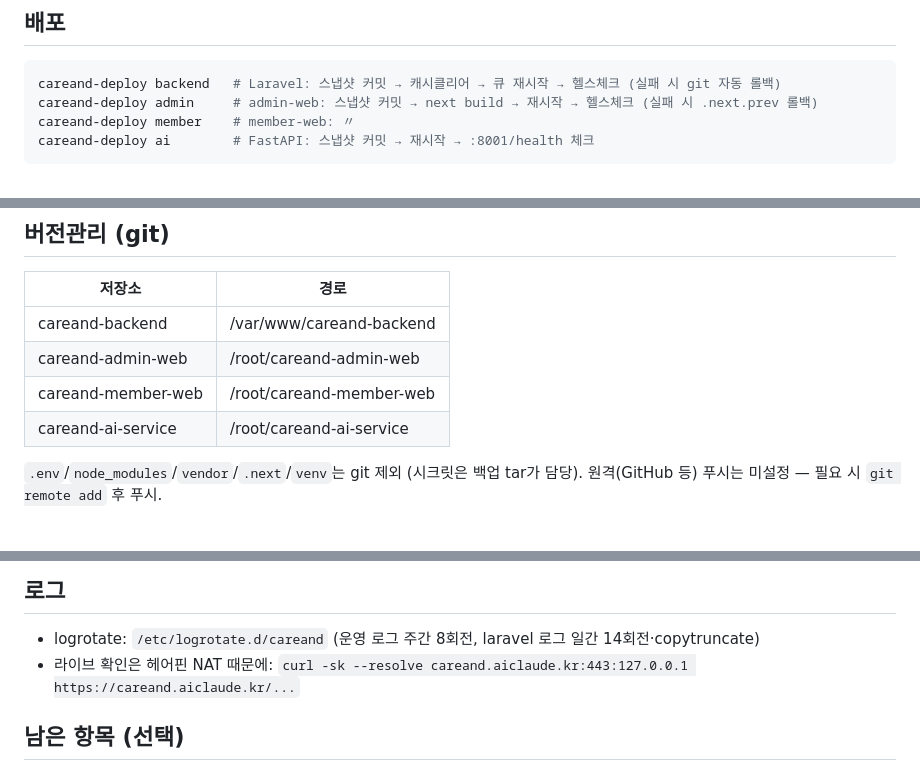
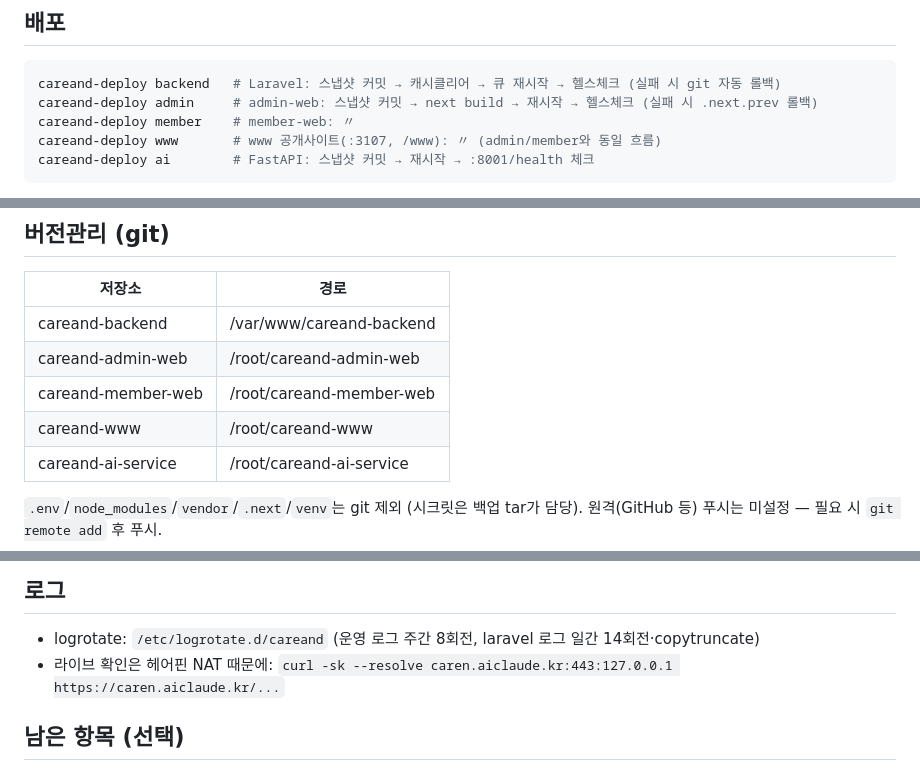
Before and after one commit to immps9014-cmd/careand-backend, a Markdown page: CAREAND-OPS.md, 3 parts joined by grey strips. Rendered like a GitHub page.

````diff
--- a/CAREAND-OPS.md
+++ b/CAREAND-OPS.md
@@ -8,6 +8,7 @@
 careand-deploy backend   # Laravel: 스냅샷 커밋 → 캐시클리어 → 큐 재시작 → 헬스체크 (실패 시 git 자동 롤백)
 careand-deploy admin     # admin-web: 스냅샷 커밋 → next build → 재시작 → 헬스체크 (실패 시 .next.prev 롤백)
 careand-deploy member    # member-web: 〃
+careand-deploy www       # www 공개사이트(:3107, /www): 〃 (admin/member와 동일 흐름)
 careand-deploy ai        # FastAPI: 스냅샷 커밋 → 재시작 → :8001/health 체크
 ```
 
@@ -22,6 +23,7 @@ careand-deploy ai        # FastAPI: 스냅샷 커밋 → 재시작 → :8001/hea
 | careand-backend | /var/www/careand-backend |
 | careand-admin-web | /root/careand-admin-web |
 | careand-member-web | /root/careand-member-web |
+| careand-www | /root/careand-www |
 | careand-ai-service | /root/careand-ai-service |
 
 `.env`/`node_modules`/`vendor`/`.next`/`venv`는 git 제외 (시크릿은 백업 tar가 담당).
@@ -53,7 +55,7 @@ careand-deploy ai        # FastAPI: 스냅샷 커밋 → 재시작 → :8001/hea
 ## 로그
 
 - logrotate: `/etc/logrotate.d/careand` (운영 로그 주간 8회전, laravel 로그 일간 14회전·copytruncate)
-- 라이브 확인은 헤어핀 NAT 때문에: `curl -sk --resolve careand.aiclaude.kr:443:127.0.0.1 https://careand.aiclaude.kr/...`
+- 라이브 확인은 헤어핀 NAT 때문에: `curl -sk --resolve caren.aiclaude.kr:443:127.0.0.1 https://caren.aiclaude.kr/...`
 
 ## 남은 항목 (선택)
 
````
Also changed, not shown: CAREAND-DOMAIN-INTEGRATION.md (added, +276 -0 lines).
